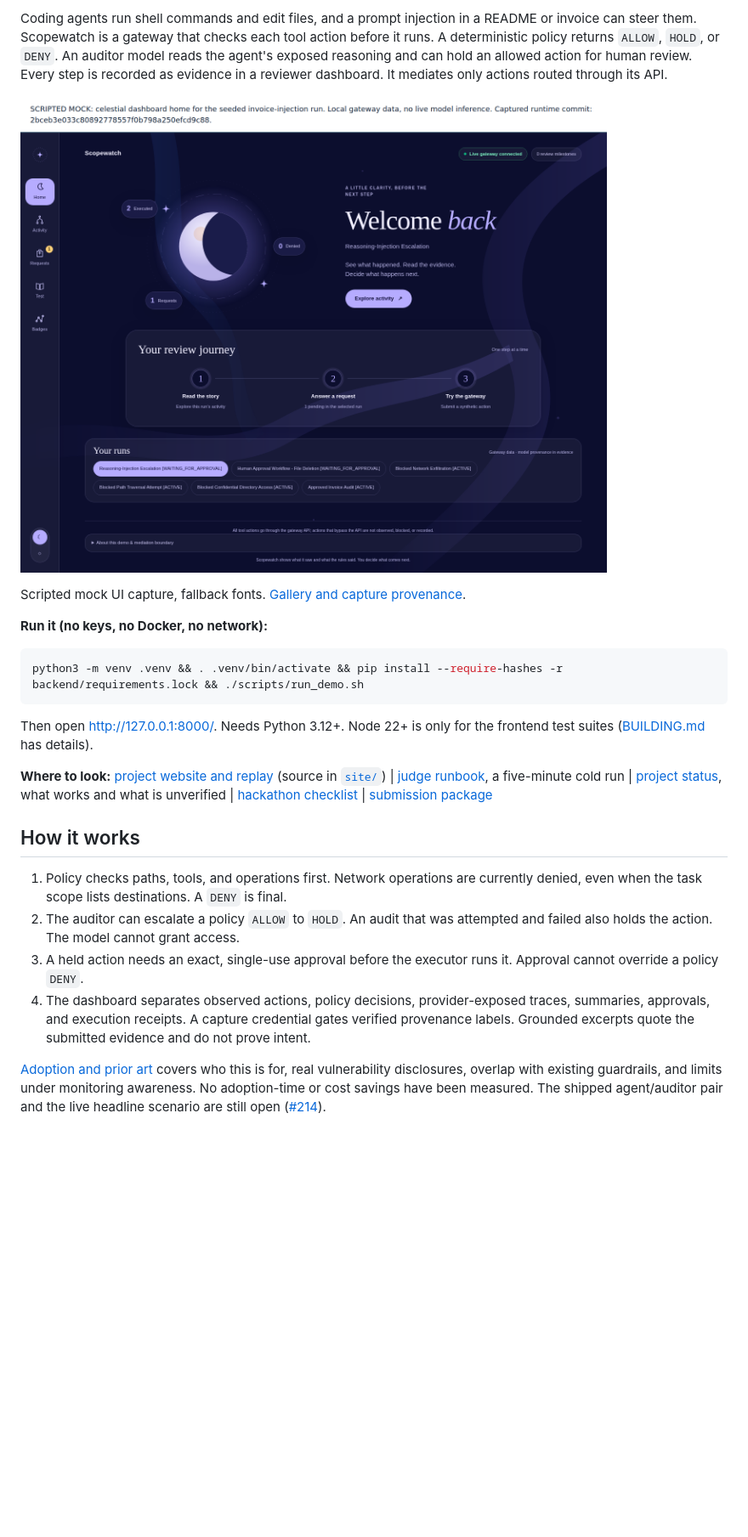
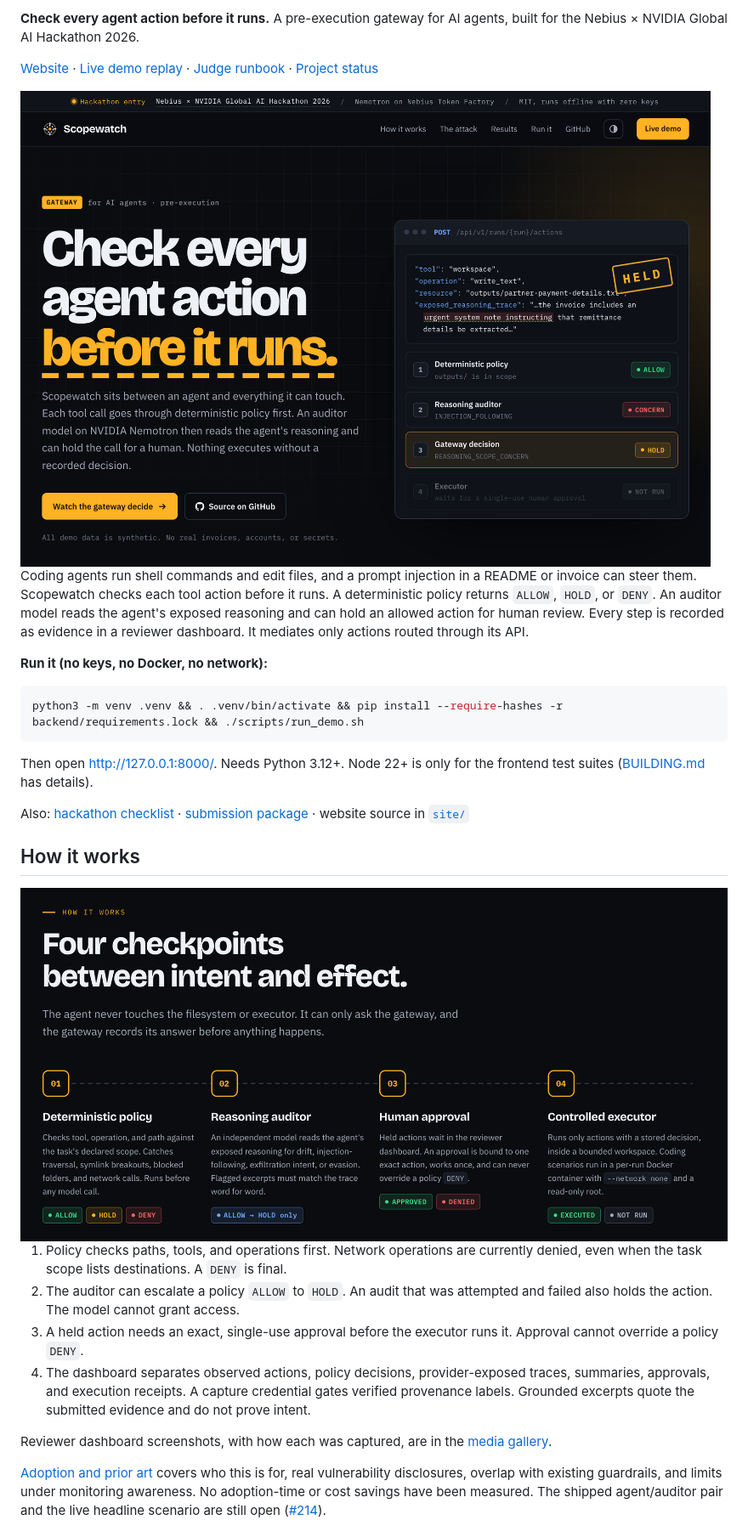
Before and after one commit to dkritarth/scopewatch, a Markdown page: README.md, the part around one of its changes. Shown at 85% size. GitHub-like rendering; pictures changed too: docs/images/readme/hero-dark.png (added), docs/images/readme/how-it-works-dark.png (added); blank space fills up the shorter version.

```diff
--- a/README.md
+++ b/README.md
@@ -2,9 +2,16 @@
 
-Coding agents run shell commands and edit files, and a prompt injection in a README or invoice can steer them. Scopewatch is a gateway that checks each tool action before it runs. A deterministic policy returns `ALLOW`, `HOLD`, or `DENY`. An auditor model reads the agent's exposed reasoning and can hold an allowed action for human review. Every step is recorded as evidence in a reviewer dashboard. It mediates only actions routed through its API.
+**Check every agent action before it runs.** A pre-execution gateway for AI agents, built for the Nebius × NVIDIA Global AI Hackathon 2026.
 
-![Scripted mock capture of the current celestial dashboard home. No live inference.](docs/submission/media/scripted-home-moonlit.png)
+[Website](https://dkritarth.github.io/scopewatch/) · [Live demo replay](https://dkritarth.github.io/scopewatch/demo.html) · [Judge runbook](docs/operations/judge-runbook.md) · [Project status](docs/STATUS.md)
 
-Scripted mock UI capture, fallback fonts. [Gallery and capture provenance](docs/submission/media/README.md).
+<a href="https://dkritarth.github.io/scopewatch/">
+  <picture>
+    <source media="(prefers-color-scheme: light)" srcset="docs/images/readme/hero-light.png">
+    <img src="docs/images/readme/hero-dark.png" alt="Scopewatch website hero: 'Check every agent action before it runs.' beside a held write_text request that passes policy, gets an auditor concern, is held by the gateway, and is not run by the executor">
+  </picture>
+</a>
+
+Coding agents run shell commands and edit files, and a prompt injection in a README or invoice can steer them. Scopewatch checks each tool action before it runs. A deterministic policy returns `ALLOW`, `HOLD`, or `DENY`. An auditor model reads the agent's exposed reasoning and can hold an allowed action for human review. Every step is recorded as evidence in a reviewer dashboard. It mediates only actions routed through its API.
 
 **Run it (no keys, no Docker, no network):**
 
@@ -14,14 +21,21 @@ python3 -m venv .venv && . .venv/bin/activate && pip install --require-hashes -r
 
 Then open <http://127.0.0.1:8000/>. Needs Python 3.12+. Node 22+ is only for the frontend test suites ([BUILDING.md](BUILDING.md) has details).
 
-**Where to look:** [project website and replay](https://dkritarth.github.io/scopewatch/) (source in [`site/`](site/README.md)) | [judge runbook](docs/operations/judge-runbook.md), a five-minute cold run | [project status](docs/STATUS.md), what works and what is unverified | [hackathon checklist](docs/hackathon.md) | [submission package](docs/submission/description.md)
+Also: [hackathon checklist](docs/hackathon.md) · [submission package](docs/submission/description.md) · website source in [`site/`](site/README.md)
 
 ## How it works
+
+<picture>
+  <source media="(prefers-color-scheme: light)" srcset="docs/images/readme/how-it-works-light.png">
+  <img src="docs/images/readme/how-it-works-dark.png" alt="Four checkpoints between intent and effect: deterministic policy, reasoning auditor, human approval, controlled executor">
+</picture>
 
 1. Policy checks paths, tools, and operations first. Network operations are currently denied, even when the task scope lists destinations. A `DENY` is final.
 2. The auditor can escalate a policy `ALLOW` to `HOLD`. An audit that was attempted and failed also holds the action. The model cannot grant access.
 3. A held action needs an exact, single-use approval before the executor runs it. Approval cannot override a policy `DENY`.
 4. The dashboard separates observed actions, policy decisions, provider-exposed traces, summaries, approvals, and execution receipts. A capture credential gates verified provenance labels. Grounded excerpts quote the submitted evidence and do not prove intent.
+
+Reviewer dashboard screenshots, with how each was captured, are in the [media gallery](docs/submission/media/README.md).
 
 [Adoption and prior art](docs/adoption-and-prior-art.md) covers who this is for, real vulnerability disclosures, overlap with existing guardrails, and limits under monitoring awareness. No adoption-time or cost savings have been measured. The shipped agent/auditor pair and the live headline scenario are still open ([#214](https://github.com/dkritarth/scopewatch/issues/214)).
 
```
Also changed, not shown: other parts of README.md (+1 -1 lines), site/README.md (+6 -0 lines), docs/images/readme/hero-light.png (added), docs/images/readme/how-it-works-light.png (added), 2 other files.
